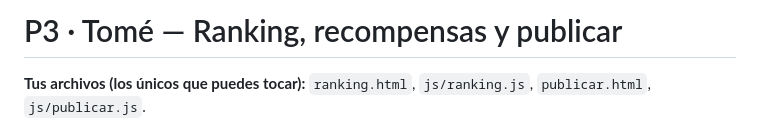
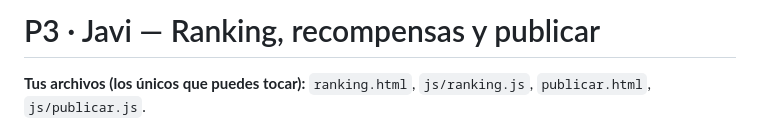
Before and after one commit to danielalvarezvazquez/Troco, a Markdown page: TAREAS/P3.md, the part around the change. GitHub-like rendering.

```diff
--- a/TAREAS/P3.md
+++ b/TAREAS/P3.md
@@ -1,4 +1,4 @@
-# P3 · Tomé — Ranking, recompensas y publicar
+# P3 · Javi — Ranking, recompensas y publicar
 
 **Tus archivos (los únicos que puedes tocar):** `ranking.html`, `js/ranking.js`, `publicar.html`, `js/publicar.js`.
 
```
